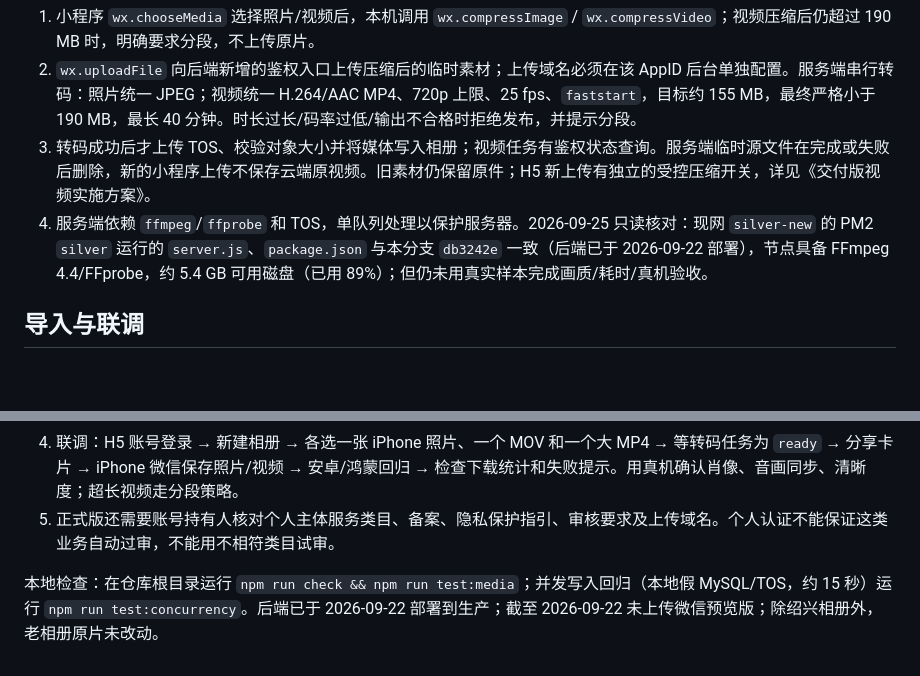
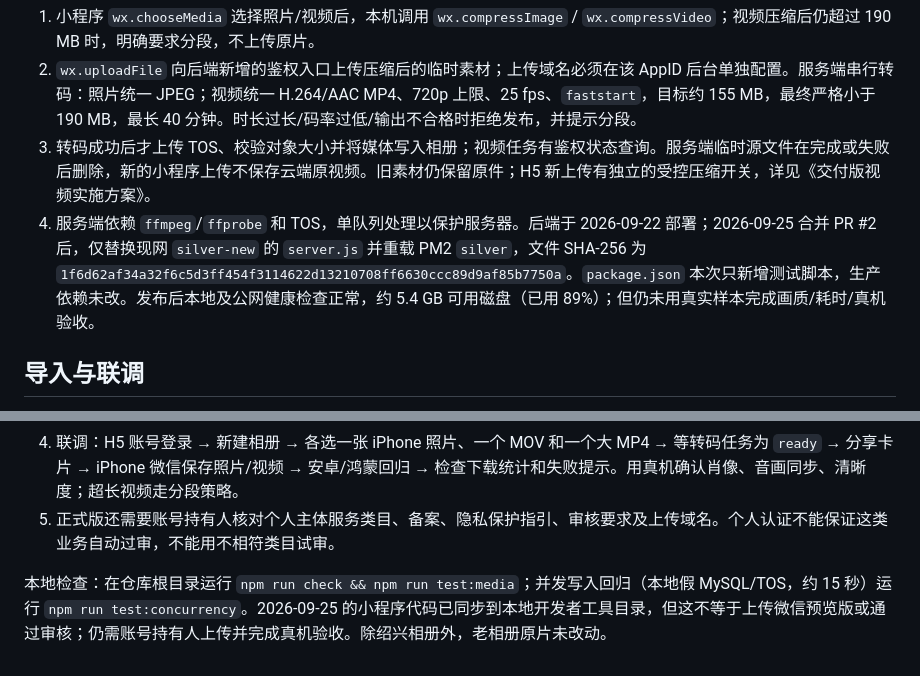
Before and after one commit to xuepengjun2-cell/silver-community-h5, a Markdown page: miniapp/README.md, 2 parts joined by grey strips. GitHub-like rendering; blank space fills up the shorter version.

Commit message:
docs: record miniapp review fix deployment

```diff
--- a/miniapp/README.md
+++ b/miniapp/README.md
@@ -19,7 +19,7 @@ AppID：`wx58bef83060b92027`。这是与银发社群 H5 共用数据和主办方
 1. 小程序 `wx.chooseMedia` 选择照片/视频后，本机调用 `wx.compressImage` / `wx.compressVideo`；视频压缩后仍超过 190 MB 时，明确要求分段，不上传原片。
 2. `wx.uploadFile` 向后端新增的鉴权入口上传压缩后的临时素材；上传域名必须在该 AppID 后台单独配置。服务端串行转码：照片统一 JPEG；视频统一 H.264/AAC MP4、720p 上限、25 fps、`faststart`，目标约 155 MB，最终严格小于 190 MB，最长 40 分钟。时长过长/码率过低/输出不合格时拒绝发布，并提示分段。
 3. 转码成功后才上传 TOS、校验对象大小并将媒体写入相册；视频任务有鉴权状态查询。服务端临时源文件在完成或失败后删除，新的小程序上传不保存云端原视频。旧素材仍保留原件；H5 新上传有独立的受控压缩开关，详见《交付版视频实施方案》。
-4. 服务端依赖 `ffmpeg`/`ffprobe` 和 TOS，单队列处理以保护服务器。2026-09-25 只读核对：现网 `silver-new` 的 PM2 `silver` 运行的 `server.js`、`package.json` 与本分支 `db3242e` 一致（后端已于 2026-09-22 部署），节点具备 FFmpeg 4.4/FFprobe，约 5.4 GB 可用磁盘（已用 89%）；但仍未用真实样本完成画质/耗时/真机验收。
+4. 服务端依赖 `ffmpeg`/`ffprobe` 和 TOS，单队列处理以保护服务器。后端于 2026-09-22 部署；2026-09-25 合并 PR #2 后，仅替换现网 `silver-new` 的 `server.js` 并重载 PM2 `silver`，文件 SHA-256 为 `1f6d62af34a32f6c5d3ff454f3114622d13210708ff6630ccc89d9af85b7750a`。`package.json` 本次只新增测试脚本，生产依赖未改。发布后本地及公网健康检查正常，约 5.4 GB 可用磁盘（已用 89%）；但仍未用真实样本完成画质/耗时/真机验收。
 
 ## 导入与联调
 
@@ -29,4 +29,4 @@ AppID：`wx58bef83060b92027`。这是与银发社群 H5 共用数据和主办方
 4. 联调：H5 账号登录 → 新建相册 → 各选一张 iPhone 照片、一个 MOV 和一个大 MP4 → 等转码任务为 `ready` → 分享卡片 → iPhone 微信保存照片/视频 → 安卓/鸿蒙回归 → 检查下载统计和失败提示。用真机确认肖像、音画同步、清晰度；超长视频走分段策略。
 5. 正式版还需要账号持有人核对个人主体服务类目、备案、隐私保护指引、审核要求及上传域名。个人认证不能保证这类业务自动过审，不能用不相符类目试审。
 
-本地检查：在仓库根目录运行 `npm run check && npm run test:media`；并发写入回归（本地假 MySQL/TOS，约 15 秒）运行 `npm run test:concurrency`。后端已于 2026-09-22 部署到生产；截至 2026-09-22 未上传微信预览版；除绍兴相册外，老相册原片未改动。
+本地检查：在仓库根目录运行 `npm run check && npm run test:media`；并发写入回归（本地假 MySQL/TOS，约 15 秒）运行 `npm run test:concurrency`。2026-09-25 的小程序代码已同步到本地开发者工具目录，但这不等于上传微信预览版或通过审核；仍需账号持有人上传并完成真机验收。除绍兴相册外，老相册原片未改动。
```
